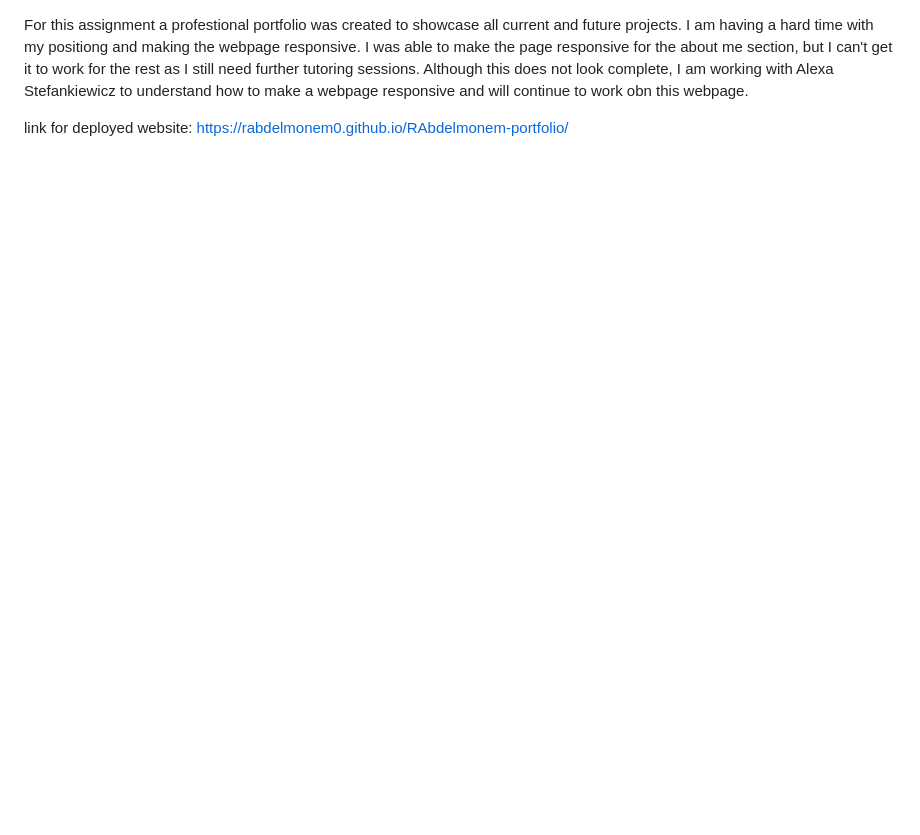
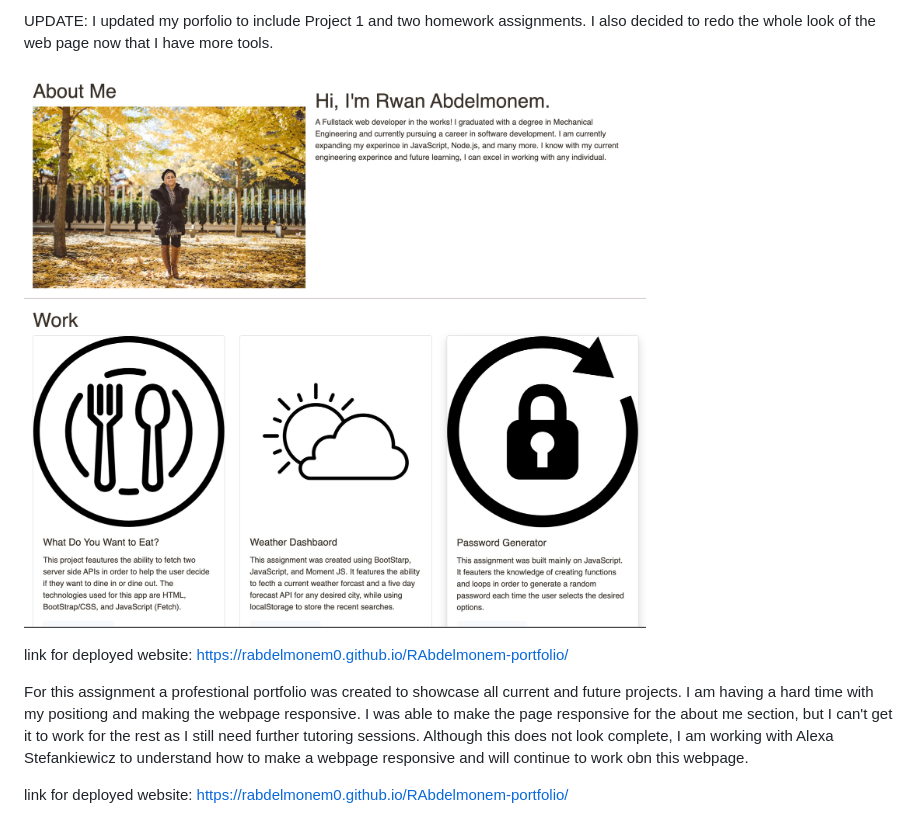
Before and after one commit to rabdelmonem0/RAbdelmonem-portfolio, a Markdown page: README.md, the part around the change. GitHub-like rendering; pictures changed too: assets/porfolio.jpg (added); blank space fills up the shorter version.

```diff
--- a/README.md
+++ b/README.md
@@ -1,3 +1,11 @@
+UPDATE:
+I updated my porfolio to include Project 1 and two homework assignments. I also decided to redo the whole look of the web page now that I have more tools.
+
+![Professional Portfolio](assets/porfolio.jpg?raw=true "Professional Porfolio")
+
+link for deployed website: https://rabdelmonem0.github.io/RAbdelmonem-portfolio/
+
+
 For this assignment a profestional portfolio was created to showcase all current and future projects. I am having a hard time with my positiong and making the webpage responsive. I was able to make the page responsive for the about me section, but I can't get it to work for the rest as I still need further tutoring sessions.
 Although this does not look complete, I am working with Alexa Stefankiewicz to understand how to make a webpage responsive and will continue to work obn this webpage.
 
```
Also changed, not shown: 1 other file.
